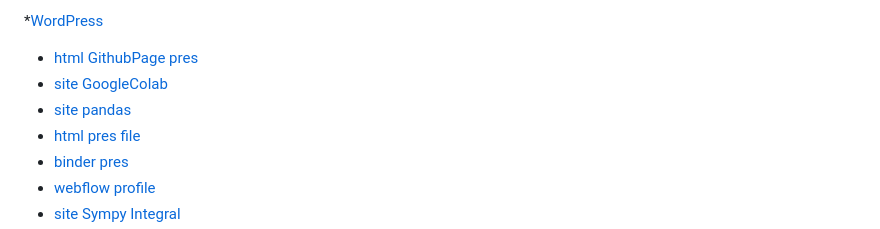
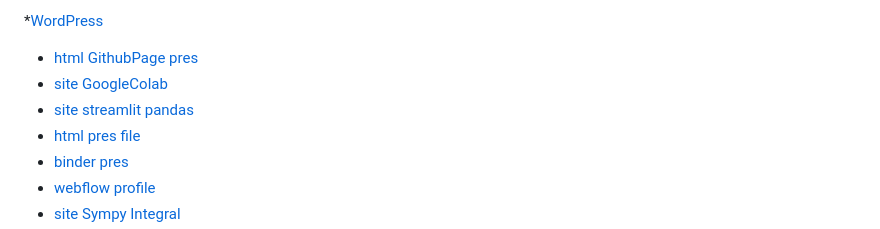
Before and after one commit to Placebo-relay/Placebo-relay, a Markdown page: README.md, the part around the change. Rendered like a GitHub page.

```diff
--- a/README.md
+++ b/README.md
@@ -9,7 +9,7 @@
 *[WordPress](https://lstsq.wordpress.com/)
 * [html GithubPage pres](https://placebo-relay.github.io/Placebo-relay/)
 * [site GoogleColab](https://colab.research.google.com/drive/1KRNDUU2lZpnA1BsovOX7Le8TaZAfNRdp?usp=sharing#scrollTo=4lA0w8FpZMf-)
-* [site pandas](https://edulab1.streamlit.app/)
+* [site streamlit pandas](https://edulab1.streamlit.app/)
 * [html pres file](https://github.com/Placebo-relay/Placebo-relay/blob/main/index.html)
 * [binder pres](https://mybinder.org/v2/gh/Placebo-relay/RISE/master?filepath=examples%2FREADME.ipynb)
 * [webflow profile](https://web-progr.webflow.io/)
```
